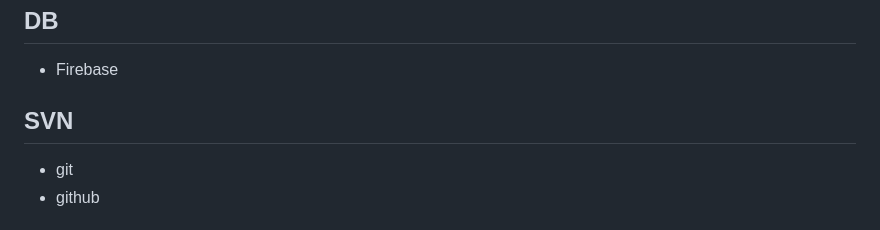
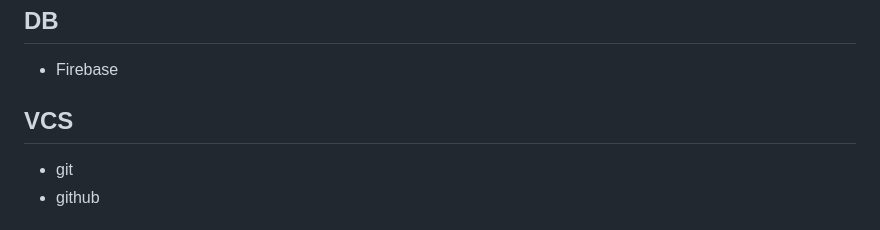
Before and after one commit to SeungHyunLee054/introduce, a Markdown page: README.md, the part around the change. Rendered like a GitHub page.

```diff
--- a/README.md
+++ b/README.md
@@ -45,7 +45,7 @@
 ## DB
 - Firebase
 
-## SVN
+## VCS
 - git
 - github
 
```
